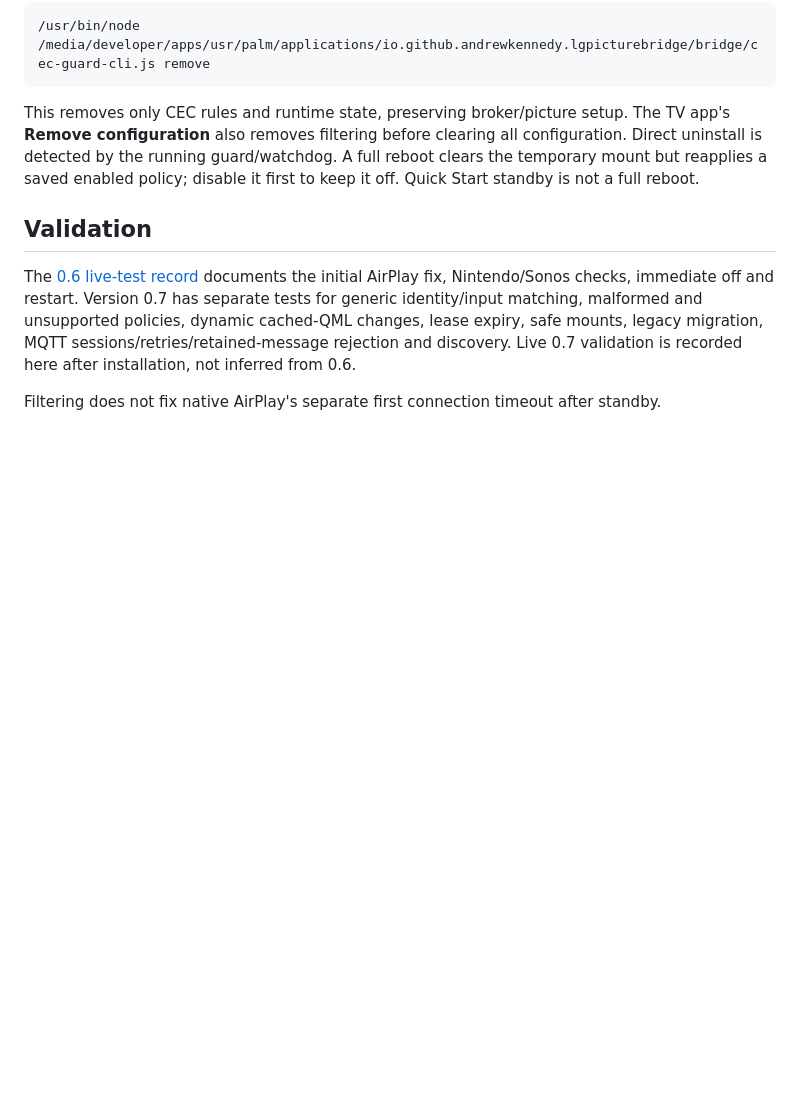
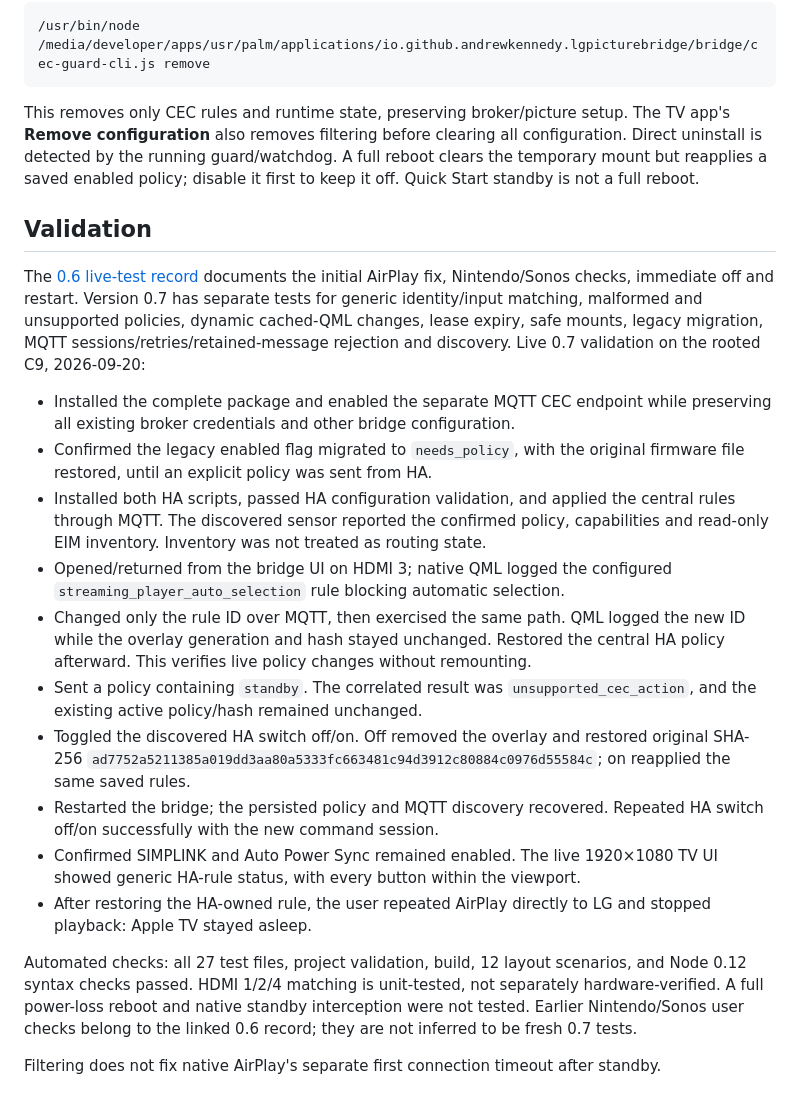
Before and after one commit to andrew-kennedy/lg-webos-picture-bridge, a Markdown page: docs/cec-filter.md, the part around the change. Rendered like a GitHub page; blank space fills up the shorter version.

Commit message:
Record live generic MQTT CEC policy, recovery, and AirPlay verification

```diff
--- a/docs/cec-filter.md
+++ b/docs/cec-filter.md
@@ -155,6 +155,36 @@ documents the initial AirPlay fix, Nintendo/Sonos checks, immediate off and rest
 Version 0.7 has separate tests for generic identity/input matching, malformed and
 unsupported policies, dynamic cached-QML changes, lease expiry, safe mounts,
 legacy migration, MQTT sessions/retries/retained-message rejection and discovery.
-Live 0.7 validation is recorded here after installation, not inferred from 0.6.
+Live 0.7 validation on the rooted C9, 2026-09-20:
+
+- Installed the complete package and enabled the separate MQTT CEC endpoint while
+  preserving all existing broker credentials and other bridge configuration.
+- Confirmed the legacy enabled flag migrated to `needs_policy`, with the original
+  firmware file restored, until an explicit policy was sent from HA.
+- Installed both HA scripts, passed HA configuration validation, and applied the
+  central rules through MQTT. The discovered sensor reported the confirmed policy,
+  capabilities and read-only EIM inventory. Inventory was not treated as routing state.
+- Opened/returned from the bridge UI on HDMI 3; native QML logged the configured
+  `streaming_player_auto_selection` rule blocking automatic selection.
+- Changed only the rule ID over MQTT, then exercised the same path. QML logged the
+  new ID while the overlay generation and hash stayed unchanged. Restored the
+  central HA policy afterward. This verifies live policy changes without remounting.
+- Sent a policy containing `standby`. The correlated result was
+  `unsupported_cec_action`, and the existing active policy/hash remained unchanged.
+- Toggled the discovered HA switch off/on. Off removed the overlay and restored
+  original SHA-256 `ad7752a5211385a019dd3aa80a5333fc663481c94d3912c80884c0976d55584c`;
+  on reapplied the same saved rules.
+- Restarted the bridge; the persisted policy and MQTT discovery recovered. Repeated
+  HA switch off/on successfully with the new command session.
+- Confirmed SIMPLINK and Auto Power Sync remained enabled. The live 1920×1080 TV UI
+  showed generic HA-rule status, with every button within the viewport.
+- After restoring the HA-owned rule, the user repeated AirPlay directly to LG and
+  stopped playback: Apple TV stayed asleep.
+
+Automated checks: all 27 test files, project validation, build, 12 layout scenarios,
+and Node 0.12 syntax checks passed. HDMI 1/2/4 matching is unit-tested, not separately
+hardware-verified. A full power-loss reboot and native standby interception were
+not tested. Earlier Nintendo/Sonos user checks belong to the linked 0.6 record;
+they are not inferred to be fresh 0.7 tests.
 
 Filtering does not fix native AirPlay's separate first connection timeout after standby.
```
